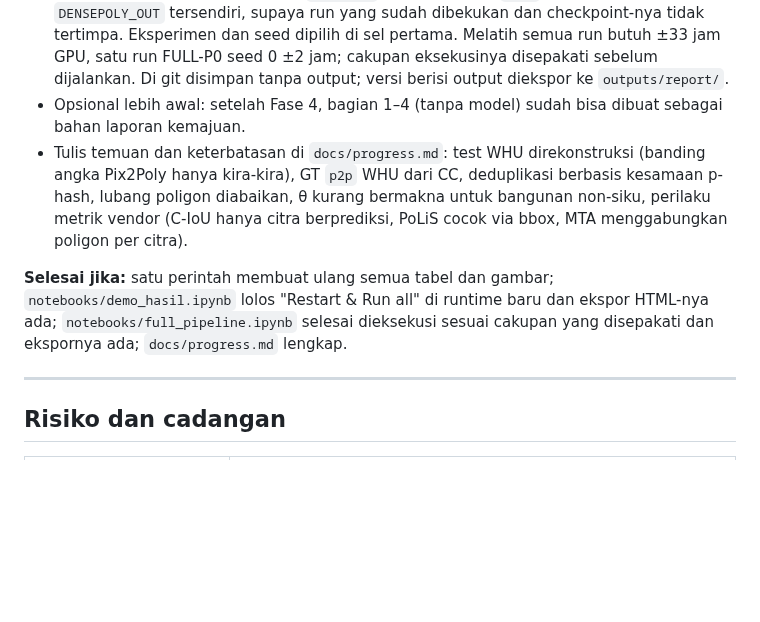
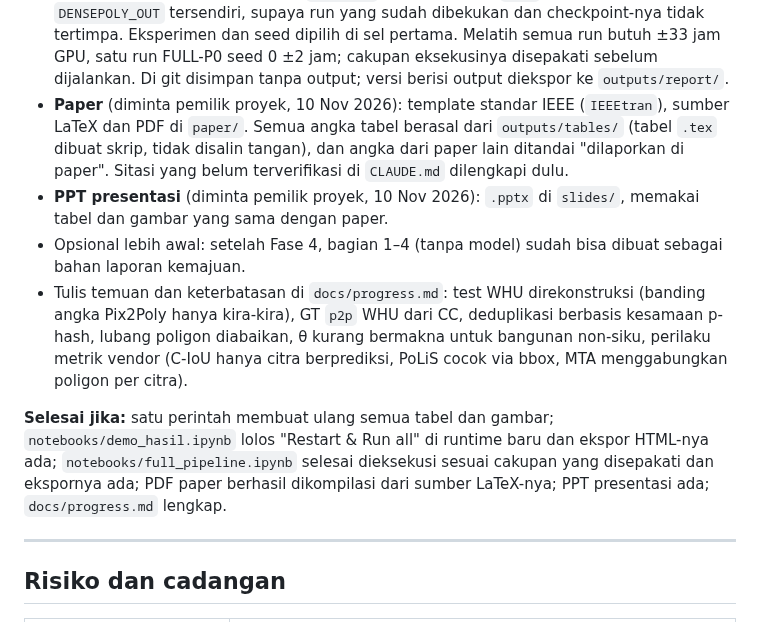
Before and after one commit to mahathirmuh/building-footprint-extraction, a Markdown page: PLAN.md, the part around the change. GitHub-like rendering; blank space fills up the shorter version.

Commit message:
Plan the IEEE paper and the presentation slides
Requested by the project owner for Phase 10. The numbers of the paper come
from the generated tables, not from copies by hand.

```diff
--- a/PLAN.md
+++ b/PLAN.md
@@ -241,6 +241,10 @@ B5 (seed 0) di `crowdai/test` tersedia, total dan per strata.
   ditulis ke `DENSEPOLY_OUT` tersendiri, supaya run yang sudah dibekukan dan checkpoint-nya tidak tertimpa. Eksperimen dan seed dipilih
   di sel pertama. Melatih semua run butuh ±33 jam GPU, satu run FULL-P0 seed 0 ±2 jam; cakupan eksekusinya disepakati sebelum dijalankan.
   Di git disimpan tanpa output; versi berisi output diekspor ke `outputs/report/`.
+- **Paper** (diminta pemilik proyek, 10 Nov 2026): template standar IEEE (`IEEEtran`), sumber LaTeX dan PDF di `paper/`. Semua angka
+  tabel berasal dari `outputs/tables/` (tabel `.tex` dibuat skrip, tidak disalin tangan), dan angka dari paper lain ditandai
+  "dilaporkan di paper". Sitasi yang belum terverifikasi di `CLAUDE.md` dilengkapi dulu.
+- **PPT presentasi** (diminta pemilik proyek, 10 Nov 2026): `.pptx` di `slides/`, memakai tabel dan gambar yang sama dengan paper.
 - Opsional lebih awal: setelah Fase 4, bagian 1–4 (tanpa model) sudah bisa dibuat sebagai bahan laporan kemajuan.
 - Tulis temuan dan keterbatasan di `docs/progress.md`: test WHU direkonstruksi (banding angka Pix2Poly hanya
   kira-kira), GT `p2p` WHU dari CC, deduplikasi berbasis kesamaan p-hash,
@@ -249,7 +253,7 @@ B5 (seed 0) di `crowdai/test` tersedia, total dan per strata.
 
 **Selesai jika:** satu perintah membuat ulang semua tabel dan gambar; `notebooks/demo_hasil.ipynb` lolos "Restart &
 Run all" di runtime baru dan ekspor HTML-nya ada; `notebooks/full_pipeline.ipynb` selesai dieksekusi sesuai cakupan yang disepakati dan
-ekspornya ada; `docs/progress.md` lengkap.
+ekspornya ada; PDF paper berhasil dikompilasi dari sumber LaTeX-nya; PPT presentasi ada; `docs/progress.md` lengkap.
 
 ---
 
```
Also changed, not shown: CLAUDE.md (+2 -0 lines), docs/progress.md (+4 -2 lines).
